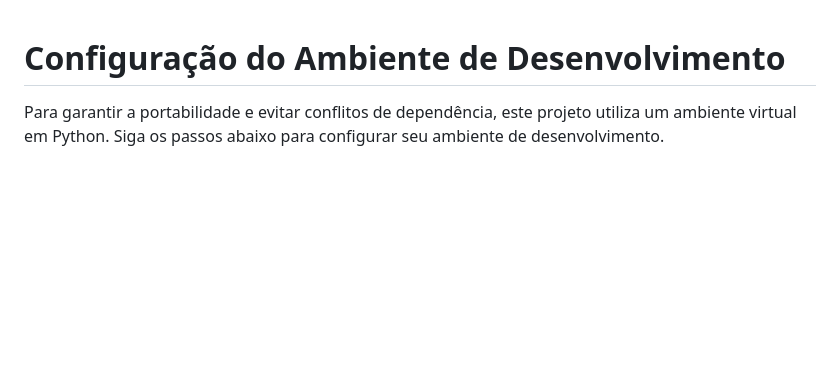
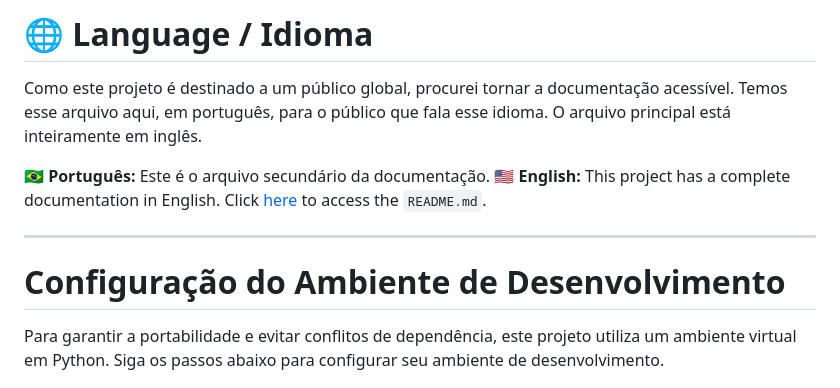
Before and after one commit to Isabelle-Moura/personal-finances-cs50, a Markdown page: README_pt-br.md, the part around the change. Drawn GitHub-style; blank space fills up the shorter version.

Commit message:
feat: enhance README files with accessibility information for global audience

```diff
--- a/README_pt-br.md
+++ b/README_pt-br.md
@@ -1,3 +1,12 @@
+# 🌐 Language / Idioma
+
+Como este projeto é destinado a um público global, procurei tornar a documentação acessível. Temos esse arquivo aqui, em português, para o público que fala esse idioma. O arquivo principal está inteiramente em inglês.
+
+**🇧🇷 Português:** Este é o arquivo secundário da documentação.
+**🇺🇸 English:** This project has a complete documentation in English. Click [here](README.md) to access the `README.md`.
+
+---
+
 # Configuração do Ambiente de Desenvolvimento
 
 Para garantir a portabilidade e evitar conflitos de dependência, este projeto utiliza um ambiente virtual em Python. Siga os passos abaixo para configurar seu ambiente de desenvolvimento.
```
Also changed, not shown: README.md (+9 -0 lines).
